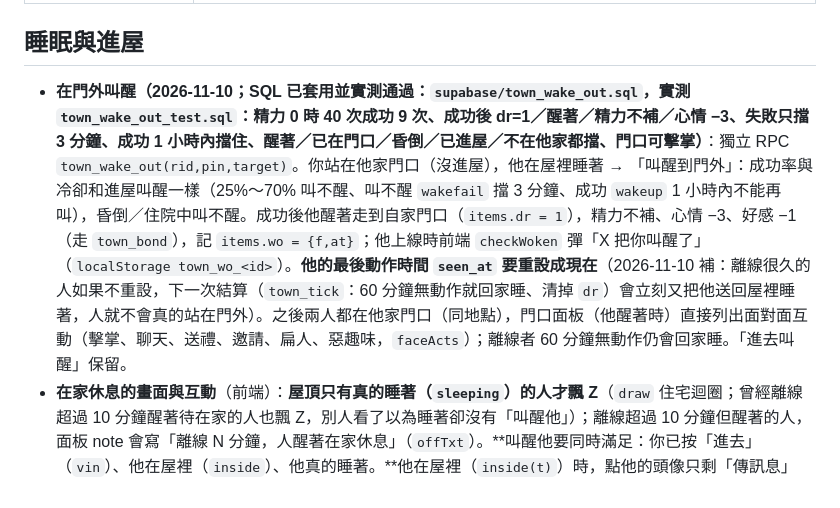
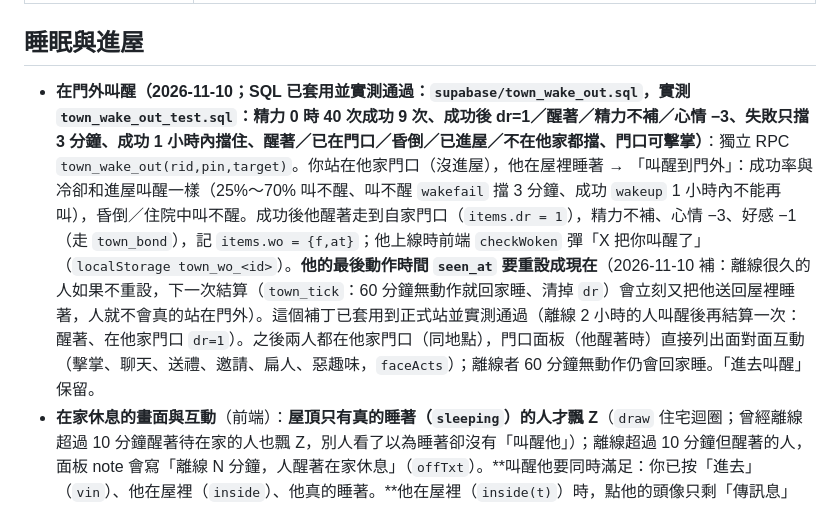
Before and after one commit to jackycheung0408/life-simulator, a Markdown page: CLAUDE.md, the part around the change. Rendered like a GitHub page.

Commit message:
CLAUDE.md：門外叫醒 seen_at 補丁已套用並實測通過
Co-Authored-By: Claude Sonnet 5.5 <noreply@anthropic.com>

```diff
--- a/CLAUDE.md
+++ b/CLAUDE.md
@@ -333,7 +333,7 @@
 | 支出 | 房租水電 €60～300/天、吃飯／咖啡／電影等照舊 |
 
 ## 睡眠與進屋
-- **在門外叫醒（2026-11-10；SQL 已套用並實測通過：`supabase/town_wake_out.sql`，實測 `town_wake_out_test.sql`：精力 0 時 40 次成功 9 次、成功後 dr=1／醒著／精力不補／心情 −3、失敗只擋 3 分鐘、成功 1 小時內擋住、醒著／已在門口／昏倒／已進屋／不在他家都擋、門口可擊掌）**：獨立 RPC `town_wake_out(rid,pin,target)`。你站在他家門口（沒進屋），他在屋裡睡著 → 「叫醒到門外」：成功率與冷卻和進屋叫醒一樣（25%～70% 叫不醒、叫不醒 `wakefail` 擋 3 分鐘、成功 `wakeup` 1 小時內不能再叫），昏倒／住院中叫不醒。成功後他醒著走到自家門口（`items.dr = 1`），精力不補、心情 −3、好感 −1（走 `town_bond`），記 `items.wo = {f,at}`；他上線時前端 `checkWoken` 彈「X 把你叫醒了」（`localStorage town_wo_<id>`）。**他的最後動作時間 `seen_at` 要重設成現在**（2026-11-10 補：離線很久的人如果不重設，下一次結算（`town_tick`：60 分鐘無動作就回家睡、清掉 `dr`）會立刻又把他送回屋裡睡著，人就不會真的站在門外）。之後兩人都在他家門口（同地點），門口面板（他醒著時）直接列出面對面互動（擊掌、聊天、送禮、邀請、扁人、惡趣味，`faceActs`）；離線者 60 分鐘無動作仍會回家睡。「進去叫醒」保留。
+- **在門外叫醒（2026-11-10；SQL 已套用並實測通過：`supabase/town_wake_out.sql`，實測 `town_wake_out_test.sql`：精力 0 時 40 次成功 9 次、成功後 dr=1／醒著／精力不補／心情 −3、失敗只擋 3 分鐘、成功 1 小時內擋住、醒著／已在門口／昏倒／已進屋／不在他家都擋、門口可擊掌）**：獨立 RPC `town_wake_out(rid,pin,target)`。你站在他家門口（沒進屋），他在屋裡睡著 → 「叫醒到門外」：成功率與冷卻和進屋叫醒一樣（25%～70% 叫不醒、叫不醒 `wakefail` 擋 3 分鐘、成功 `wakeup` 1 小時內不能再叫），昏倒／住院中叫不醒。成功後他醒著走到自家門口（`items.dr = 1`），精力不補、心情 −3、好感 −1（走 `town_bond`），記 `items.wo = {f,at}`；他上線時前端 `checkWoken` 彈「X 把你叫醒了」（`localStorage town_wo_<id>`）。**他的最後動作時間 `seen_at` 要重設成現在**（2026-11-10 補：離線很久的人如果不重設，下一次結算（`town_tick`：60 分鐘無動作就回家睡、清掉 `dr`）會立刻又把他送回屋裡睡著，人就不會真的站在門外）。這個補丁已套用到正式站並實測通過（離線 2 小時的人叫醒後再結算一次：醒著、在他家門口 `dr=1`）。之後兩人都在他家門口（同地點），門口面板（他醒著時）直接列出面對面互動（擊掌、聊天、送禮、邀請、扁人、惡趣味，`faceActs`）；離線者 60 分鐘無動作仍會回家睡。「進去叫醒」保留。
 - **在家休息的畫面與互動**（前端）：**屋頂只有真的睡著（`sleeping`）的人才飄 Z**（`draw` 住宅迴圈；曾經離線超過 10 分鐘醒著待在家的人也飄 Z，別人看了以為睡著卻沒有「叫醒他」）；離線超過 10 分鐘但醒著的人，面板 note 會寫「離線 N 分鐘，人醒著在家休息」（`offTxt`）。**叫醒他要同時滿足：你已按「進去」（`vin`）、他在屋裡（`inside`）、他真的睡著。**他在屋裡（`inside(t)`）時，點他的頭像只剩「傳訊息」「去他家」，不能面對面互動、打電話、叫外送、送禮、下戰帖；要到他家叫醒他（`wakeup`／`visit`）。伺服器端沒另外擋，之後要擋再補。
 - **叫醒與看室內（朋友在家睡覺）**（2026-11-09 修，SQL 已套用到正式站並實測通過：40 次叫醒成功 11／失敗 29、失敗只寫 wakefail 擋 3 分鐘、4 分鐘後可再試、成功後 1 小時內擋住、朋友醒著／在門口／自己不在他家都擋住；`town.sql` 的 `wakeup` 分支，實測 `supabase/town_wake_test.sql`，最後 rollback，結果在錯誤訊息 REPORT）：叫醒要走到他家門口，他在屋裡（沒有 `dr`）才叫得到；成功率 = 1 − min(70%, 25% + (100−精力)/200)（越累睡越沉），面板「叫醒他」按鈕副標寫這次約幾成。**叫不醒的那次寫 `wakefail` 事件，只擋 3 分鐘**；成功叫醒寫 `wakeup` 事件，同一人 1 小時內不能再叫（曾經叫不醒也寫 `wakeup`，被鎖 1 小時而再也叫不醒）。前端：站在朋友家門口、他在屋裡時，面板下方直接顯示他家室內（`roomOf(r,R)` 的 `visit` 室內，只畫屋主：睡著躺在床上、醒著站著，**不畫你自己（你人在門外，不在屋裡）**；點室內開唯讀的「看室內」），「看室內」彈窗也畫出屋主（`drawOwner`）。**`roomOf` 是頂層函式，拿不到 `init()` 裡的 `R`，要由呼叫的人傳居民表**（曾因直接用 `R` 在街上也丟 "R is not defined"，`node town/test.js` 有防呆）。
 - **走進朋友家**（2026-11-09 SQL 已套用並實測通過：先 `supabase/town_visit.sql`、再整份 `town.sql`；門口煮飯／洗澡／叫醒／串門子被擋、惡作劇／丟雞蛋／留言可以、屋主在門口或關係 −30 進不去、進去後煮飯洗澡可以、走開或出門清掉 `fv`；實測 `supabase/town_visit_test.sql`，最後 rollback，結果在錯誤訊息 REPORT）：獨立 RPC `town_visit(rid,pin,op,target)`（op = enter／exit），資料 `items.fv` = 屋主 id，**只有「人在 home:屋主 且 fv = 屋主 id」才算在他家屋裡**（SQL `town_vin`、前端 `vin(r)`；缺值＝在門外，舊角色不受影響，和自己家的 `items.dr`、設施的 `items.fi` 互不相干）。進去要：站在他家門口、你沒睡、沒入獄、他在屋裡（`town_inside`）、好感 ≥ −20（太差不讓進）。`town.sql` 的移動、離線回家睡、入獄都會清掉 `fv`；`town_act` 的 `feed／wash／wakeup／visit` 要求 `fv` = 對方，**門口只能留言、放禮物、丟雞蛋、惡作劇、看室內**。前端：門口面板只有「進去」＋門口那幾顆，進去後才有煮飯、洗澡、叫醒、串門子、面對面互動與「出門」；面板下方的室內畫面（`roomOf` 的 `visit`、`inn`）**站門口只畫屋主，進去後才畫你**（`drawRoom` 的 `here` 加上 `vin` 的訪客），進屋的訪客不畫在地圖街上（`frame` 過濾）；朋友互動走到家具旁播動畫（`HOME_ACT` 加 `feed→fridge`、`wakeup→bed`、`visit→sofa`）。
```
